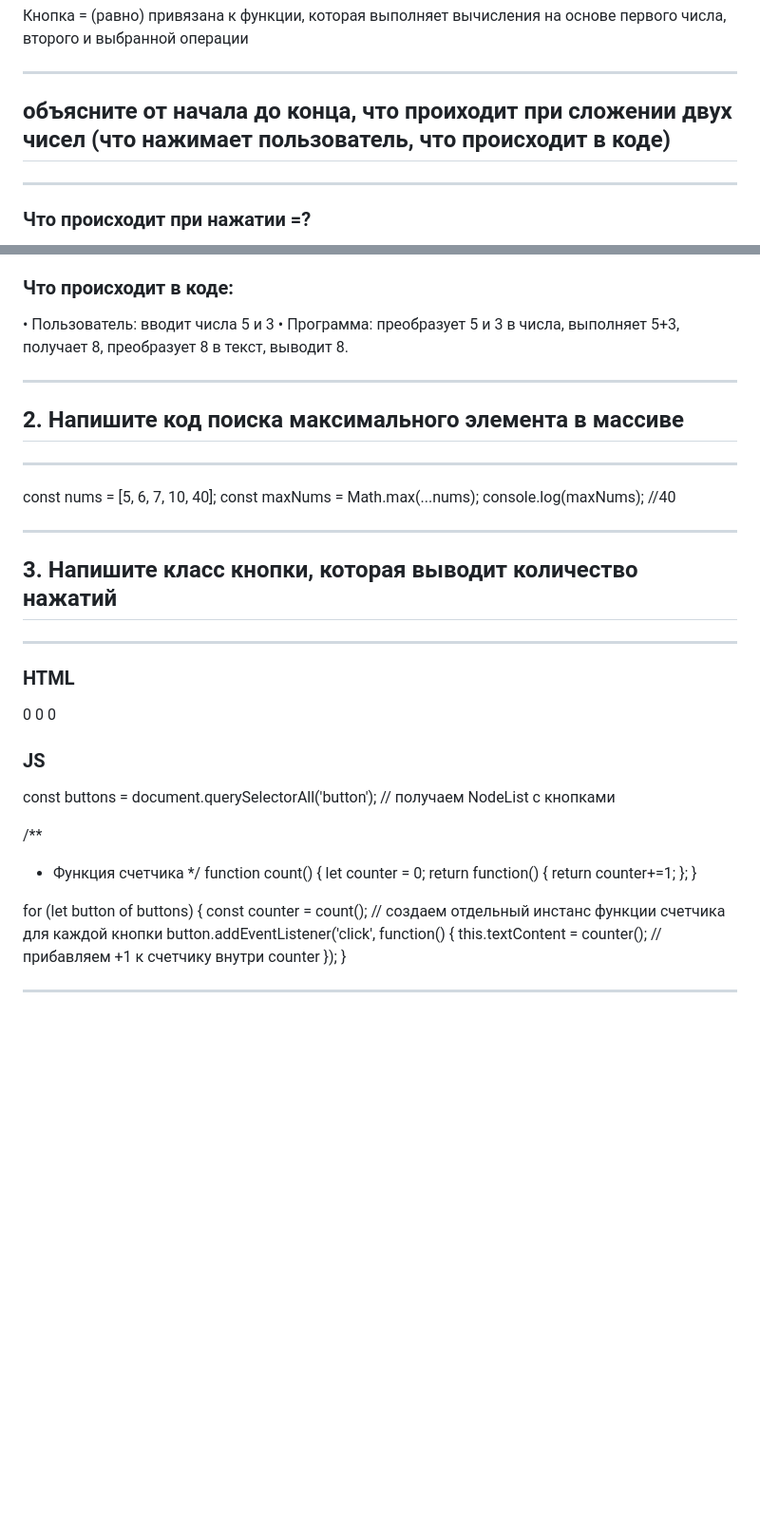
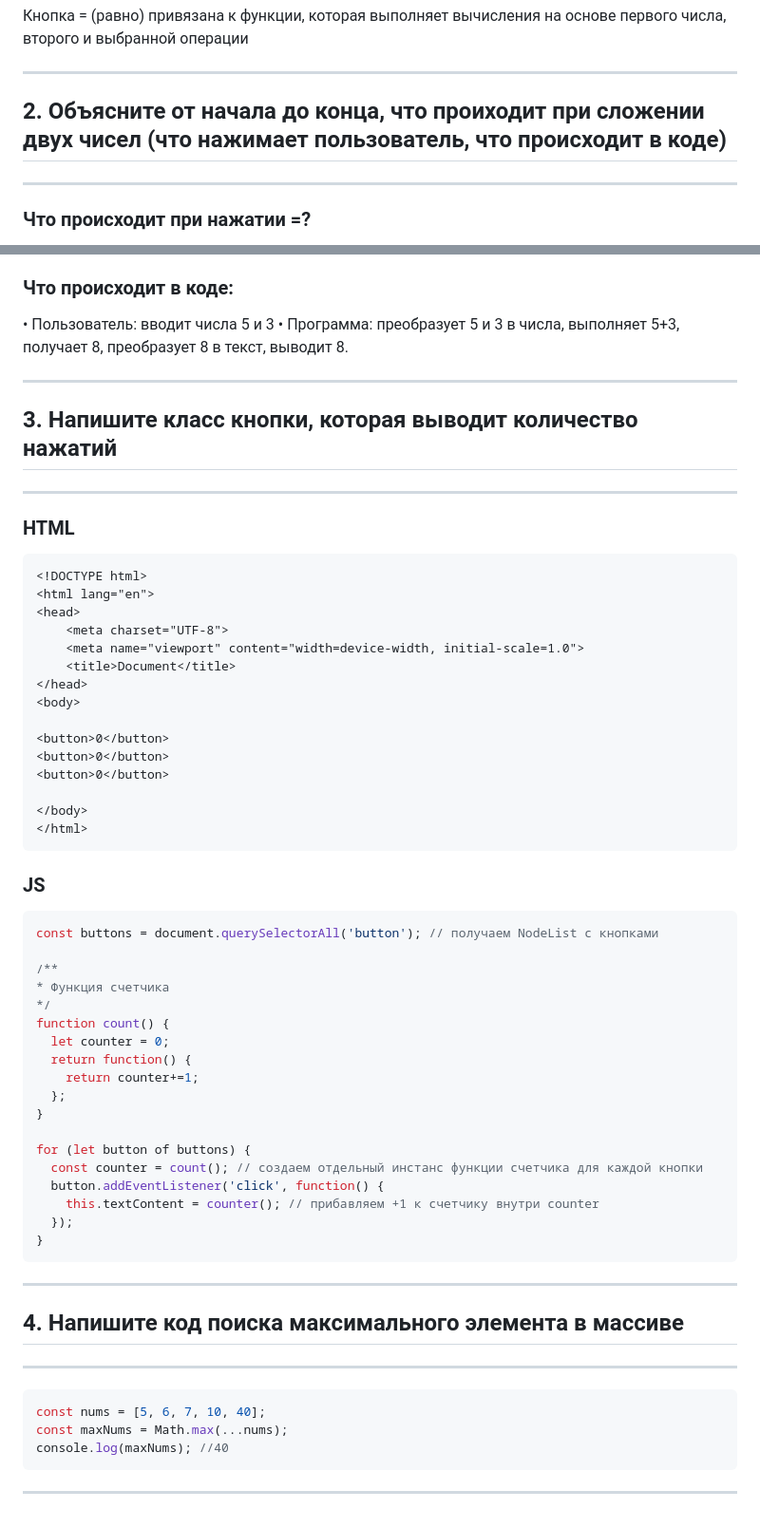
Before and after one commit to Lisichka-Ju/practica, a Markdown page: laba_2/README.md, 2 parts joined by grey strips. Shown: that part at 95% size. GitHub-like rendering; blank space fills up the shorter version.

````diff
--- a/laba_2/README.md
+++ b/laba_2/README.md
@@ -7,7 +7,7 @@
 ***
 Кнопка = (равно) привязана к функции, которая выполняет вычисления на основе первого числа, второго и выбранной операции
 ***
-## объясните от начала до конца, что проиходит при сложении двух чисел (что нажимает пользователь, что происходит в коде)
+## 2. Объясните от начала до конца, что проиходит при сложении двух чисел (что нажимает пользователь, что происходит в коде)
 ***
 ### Что происходит при нажатии =?
 1.	Проверяется, что оба числа (a и b) введены, и операция выбрана.
@@ -29,15 +29,10 @@
 •	Пользователь: вводит числа 5 и 3
 •	Программа: преобразует 5 и 3 в числа, выполняет 5+3, получает 8, преобразует 8 в текст, выводит 8.
 ***
-## 2. Напишите код поиска максимального элемента в массиве
-***
-const nums = [5, 6, 7, 10, 40];
-const maxNums = Math.max(...nums);
-console.log(maxNums); //40
-***
 ## 3. Напишите класс кнопки, которая выводит количество нажатий
 ***
 ### HTML
+```html
 <!DOCTYPE html>
 <html lang="en">
 <head>
@@ -53,8 +48,9 @@ console.log(maxNums); //40
 
 </body>
 </html>
-
+```
 ### JS
+```js
 const buttons = document.querySelectorAll('button'); // получаем NodeList с кнопками
 
 /**
@@ -73,4 +69,13 @@ for (let button of buttons) {
     this.textContent = counter(); // прибавляем +1 к счетчику внутри counter
   });
 }
+```
 ***
+## 4. Напишите код поиска максимального элемента в массиве
+***
+```js
+const nums = [5, 6, 7, 10, 40];
+const maxNums = Math.max(...nums);
+console.log(maxNums); //40
+```
+***
````
